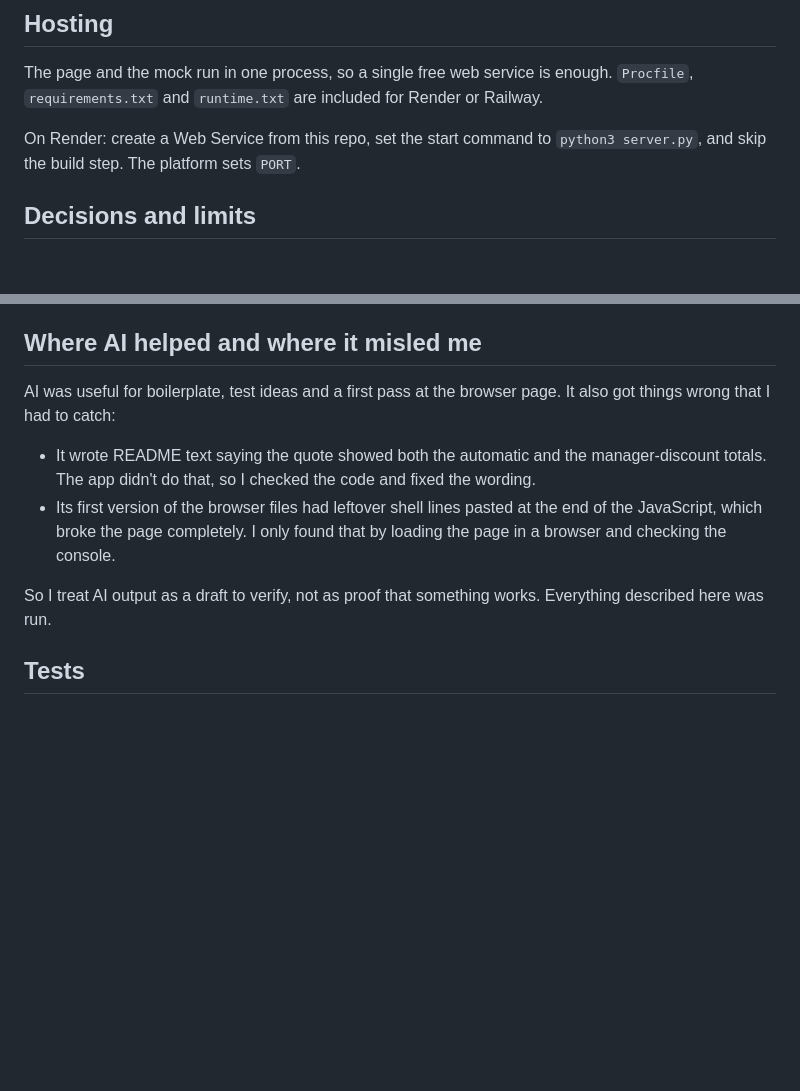
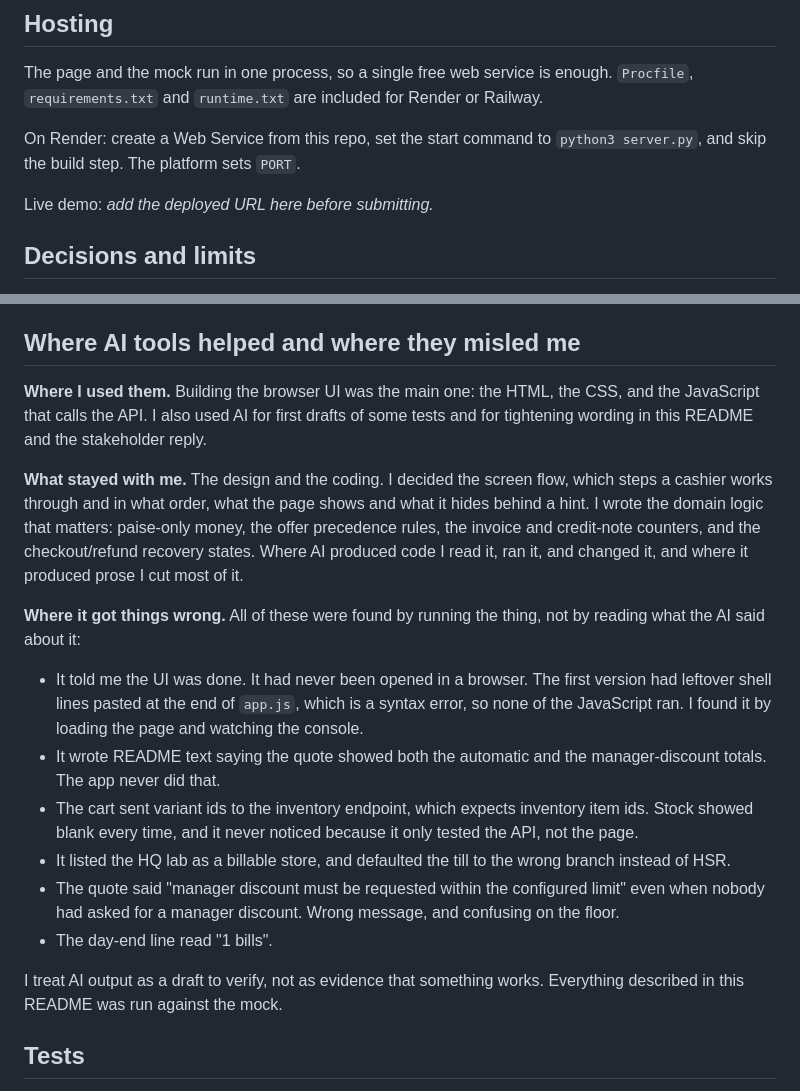
Before and after one commit to sarv-projects/eluno_submission, a Markdown page: README.md, 2 parts joined by grey strips. GitHub-like rendering; blank space fills up the shorter version.

Commit message:
Expand the AI use note in the README

```diff
--- a/README.md
+++ b/README.md
@@ -103,6 +103,8 @@ The page and the mock run in one process, so a single free web service is enough
 
 On Render: create a Web Service from this repo, set the start command to `python3 server.py`, and skip the build step. The platform sets `PORT`.
 
+Live demo: _add the deployed URL here before submitting._
+
 ## Decisions and limits
 
 Money stays in paise inside the app and becomes decimal strings only at the Shopify boundary. Offers follow the rules in `offers.json`: stackable offers can combine, non-stackable ones compete alone, and the combination with the biggest saving wins. A manager discount that was asked for has to be applied, and because its rule is non-stackable it replaces the automatic offers.
@@ -118,14 +120,22 @@ Limits worth knowing:
 - This is not offline billing. A dropped network leaves a pending intent; it does not let the till take payment offline.
 - The mock has no real staff login, so a manager approval is recorded, not authenticated.
 
-## Where AI helped and where it misled me
+## Where AI tools helped and where they misled me
 
-AI was useful for boilerplate, test ideas and a first pass at the browser page. It also got things wrong that I had to catch:
+**Where I used them.** Building the browser UI was the main one: the HTML, the CSS, and the JavaScript that calls the API. I also used AI for first drafts of some tests and for tightening wording in this README and the stakeholder reply.
 
-- It wrote README text saying the quote showed both the automatic and the manager-discount totals. The app didn't do that, so I checked the code and fixed the wording.
-- Its first version of the browser files had leftover shell lines pasted at the end of the JavaScript, which broke the page completely. I only found that by loading the page in a browser and checking the console.
+**What stayed with me.** The design and the coding. I decided the screen flow, which steps a cashier works through and in what order, what the page shows and what it hides behind a hint. I wrote the domain logic that matters: paise-only money, the offer precedence rules, the invoice and credit-note counters, and the checkout/refund recovery states. Where AI produced code I read it, ran it, and changed it, and where it produced prose I cut most of it.
 
-So I treat AI output as a draft to verify, not as proof that something works. Everything described here was run.
+**Where it got things wrong.** All of these were found by running the thing, not by reading what the AI said about it:
+
+- It told me the UI was done. It had never been opened in a browser. The first version had leftover shell lines pasted at the end of `app.js`, which is a syntax error, so none of the JavaScript ran. I found it by loading the page and watching the console.
+- It wrote README text saying the quote showed both the automatic and the manager-discount totals. The app never did that.
+- The cart sent variant ids to the inventory endpoint, which expects inventory item ids. Stock showed blank every time, and it never noticed because it only tested the API, not the page.
+- It listed the HQ lab as a billable store, and defaulted the till to the wrong branch instead of HSR.
+- The quote said "manager discount must be requested within the configured limit" even when nobody had asked for a manager discount. Wrong message, and confusing on the floor.
+- The day-end line read "1 bills".
+
+I treat AI output as a draft to verify, not as evidence that something works. Everything described in this README was run against the mock.
 
 ## Tests
 
```
